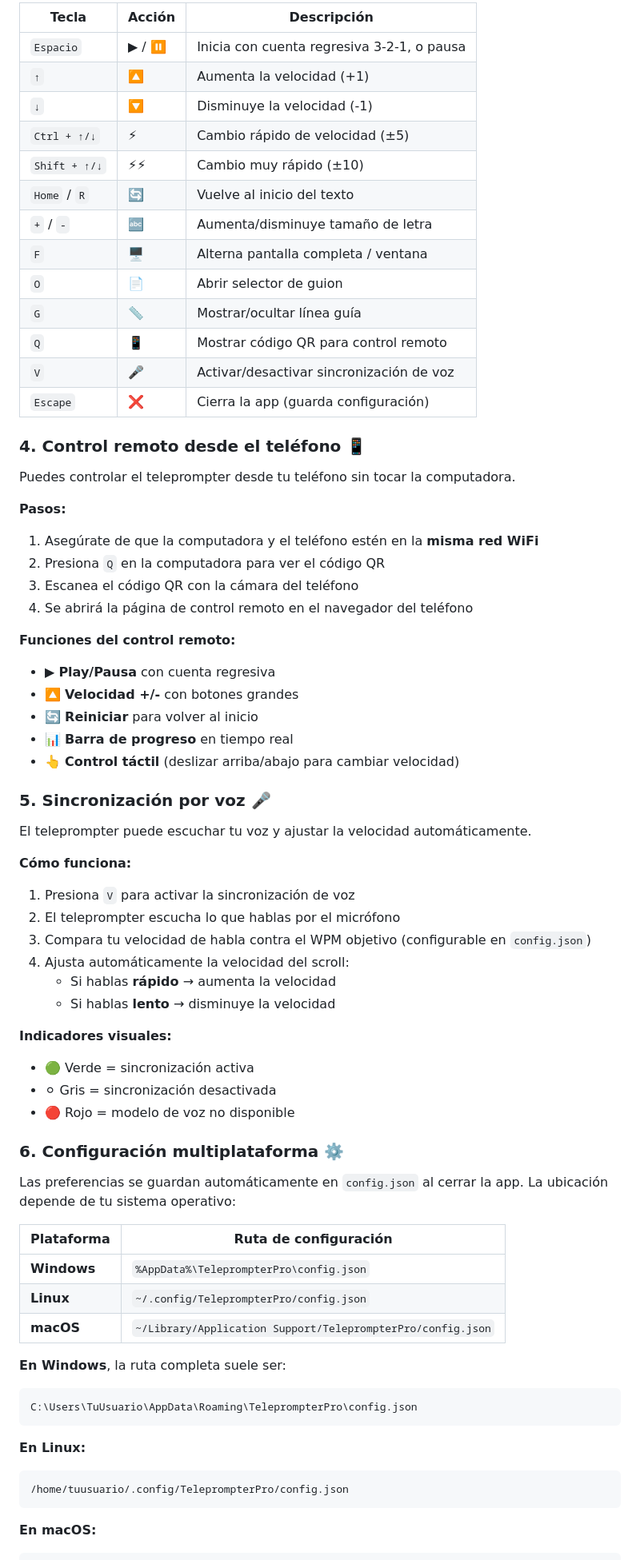
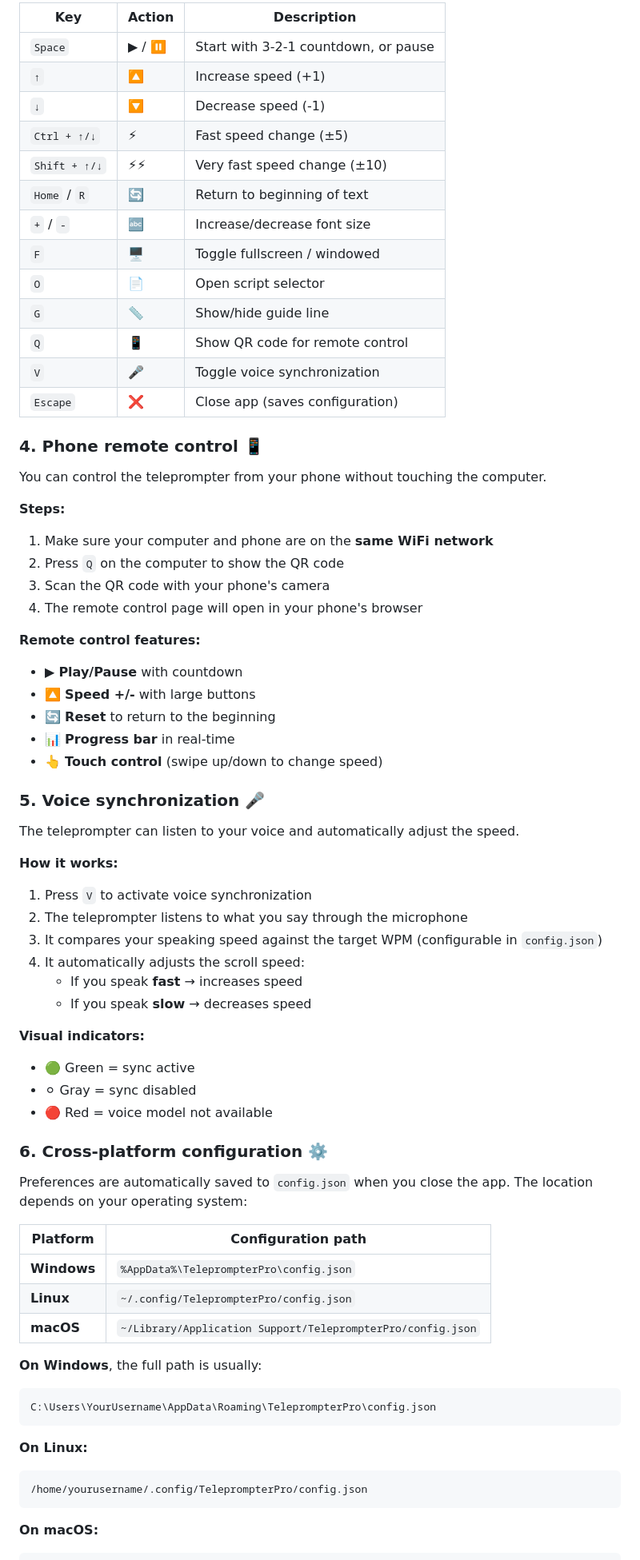
Before and after one commit to wachin/teleprompter, a Markdown page: README.md, the part around one of its changes. Shown at 80% size. Drawn GitHub-style.

````diff
--- a/README.md
+++ b/README.md
@@ -81,73 +81,73 @@ python3 main.py scripts/discurso_mision.txt
 
-| Tecla | Acción | Descripción |
-|-------|--------|-------------|
-| `Espacio` | ▶ / ⏸ | Inicia con cuenta regresiva 3-2-1, o pausa |
-| `↑` | 🔼 | Aumenta la velocidad (+1) |
-| `↓` | 🔽 | Disminuye la velocidad (-1) |
-| `Ctrl + ↑/↓` | ⚡ | Cambio rápido de velocidad (±5) |
-| `Shift + ↑/↓` | ⚡⚡ | Cambio muy rápido (±10) |
-| `Home` / `R` | 🔄 | Vuelve al inicio del texto |
-| `+` / `-` | 🔤 | Aumenta/disminuye tamaño de letra |
-| `F` | 🖥️ | Alterna pantalla completa / ventana |
-| `O` | 📄 | Abrir selector de guion |
-| `G` | 📏 | Mostrar/ocultar línea guía |
-| `Q` | 📱 | Mostrar código QR para control remoto |
-| `V` | 🎤 | Activar/desactivar sincronización de voz |
-| `Escape` | ❌ | Cierra la app (guarda configuración) |
+| Key | Action | Description |
+|-----|--------|-------------|
+| `Space` | ▶ / ⏸ | Start with 3-2-1 countdown, or pause |
+| `↑` | 🔼 | Increase speed (+1) |
+| `↓` | 🔽 | Decrease speed (-1) |
+| `Ctrl + ↑/↓` | ⚡ | Fast speed change (±5) |
+| `Shift + ↑/↓` | ⚡⚡ | Very fast speed change (±10) |
+| `Home` / `R` | 🔄 | Return to beginning of text |
+| `+` / `-` | 🔤 | Increase/decrease font size |
+| `F` | 🖥️ | Toggle fullscreen / windowed |
+| `O` | 📄 | Open script selector |
+| `G` | 📏 | Show/hide guide line |
+| `Q` | 📱 | Show QR code for remote control |
+| `V` | 🎤 | Toggle voice synchronization |
+| `Escape` | ❌ | Close app (saves configuration) |
 
-### 4. Control remoto desde el teléfono 📱
+### 4. Phone remote control 📱
 
-Puedes controlar el teleprompter desde tu teléfono sin tocar la computadora.
+You can control the teleprompter from your phone without touching the computer.
 
-**Pasos:**
-1. Asegúrate de que la computadora y el teléfono estén en la **misma red WiFi**
-2. Presiona `Q` en la computadora para ver el código QR
-3. Escanea el código QR con la cámara del teléfono
-4. Se abrirá la página de control remoto en el navegador del teléfono
+**Steps:**
+1. Make sure your computer and phone are on the **same WiFi network**
+2. Press `Q` on the computer to show the QR code
+3. Scan the QR code with your phone's camera
+4. The remote control page will open in your phone's browser
 
-**Funciones del control remoto:**
-- ▶ **Play/Pausa** con cuenta regresiva
-- 🔼 **Velocidad +/-** con botones grandes
-- 🔄 **Reiniciar** para volver al inicio
-- 📊 **Barra de progreso** en tiempo real
-- 👆 **Control táctil** (deslizar arriba/abajo para cambiar velocidad)
+**Remote control features:**
+- ▶ **Play/Pause** with countdown
+- 🔼 **Speed +/-** with large buttons
+- 🔄 **Reset** to return to the beginning
+- 📊 **Progress bar** in real-time
+- 👆 **Touch control** (swipe up/down to change speed)
 
-### 5. Sincronización por voz 🎤
+### 5. Voice synchronization 🎤
 
-El teleprompter puede escuchar tu voz y ajustar la velocidad automáticamente.
+The teleprompter can listen to your voice and automatically adjust the speed.
 
-**Cómo funciona:**
-1. Presiona `V` para activar la sincronización de voz
-2. El teleprompter escucha lo que hablas por el micrófono
-3. Compara tu velocidad de habla contra el WPM objetivo (configurable en `config.json`)
-4. Ajusta automáticamente la velocidad del scroll:
-   - Si hablas **rápido** → aumenta la velocidad
-   - Si hablas **lento** → disminuye la velocidad
+**How it works:**
+1. Press `V` to activate voice synchronization
+2. The teleprompter listens to what you say through the microphone
+3. It compares your speaking speed against the target WPM (configurable in `config.json`)
+4. It automatically adjusts the scroll speed:
+   - If you speak **fast** → increases speed
+   - If you speak **slow** → decreases speed
 
-**Indicadores visuales:**
-- 🟢 Verde = sincronización activa
-- ⚪ Gris = sincronización desactivada
-- 🔴 Rojo = modelo de voz no disponible
+**Visual indicators:**
+- 🟢 Green = sync active
+- ⚪ Gray = sync disabled
+- 🔴 Red = voice model not available
 
-### 6. Configuración multiplataforma ⚙️
+### 6. Cross-platform configuration ⚙️
 
-Las preferencias se guardan automáticamente en `config.json` al cerrar la app. La ubicación depende de tu sistema operativo:
+Preferences are automatically saved to `config.json` when you close the app. The location depends on your operating system:
 
-| Plataforma | Ruta de configuración |
-|------------|----------------------|
+| Platform | Configuration path |
+|----------|-------------------|
 | **Windows** | `%AppData%\TeleprompterPro\config.json` |
 | **Linux** | `~/.config/TeleprompterPro/config.json` |
 | **macOS** | `~/Library/Application Support/TeleprompterPro/config.json` |
 
-**En Windows**, la ruta completa suele ser:
+**On Windows**, the full path is usually:
 ```
-C:\Users\TuUsuario\AppData\Roaming\TeleprompterPro\config.json
+C:\Users\YourUsername\AppData\Roaming\TeleprompterPro\config.json
 ```
 
-**En Linux:**
+**On Linux:**
 ```
-/home/tuusuario/.config/TeleprompterPro/config.json
+/home/yourusername/.config/TeleprompterPro/config.json
 ```
 
-**En macOS:**
+**On macOS:**
 ```
````
Also changed, not shown: other parts of README.md (+83 -83 lines), ROADMAP.md (+106 -106 lines).
